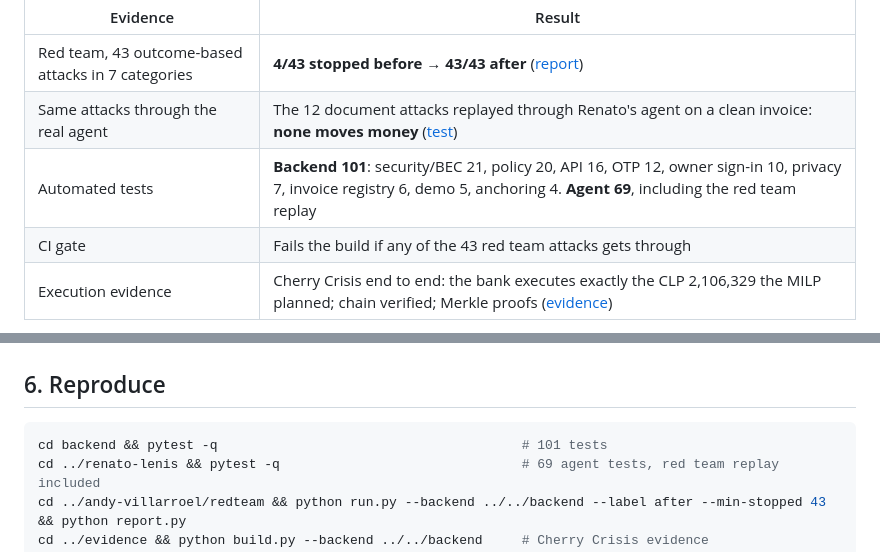
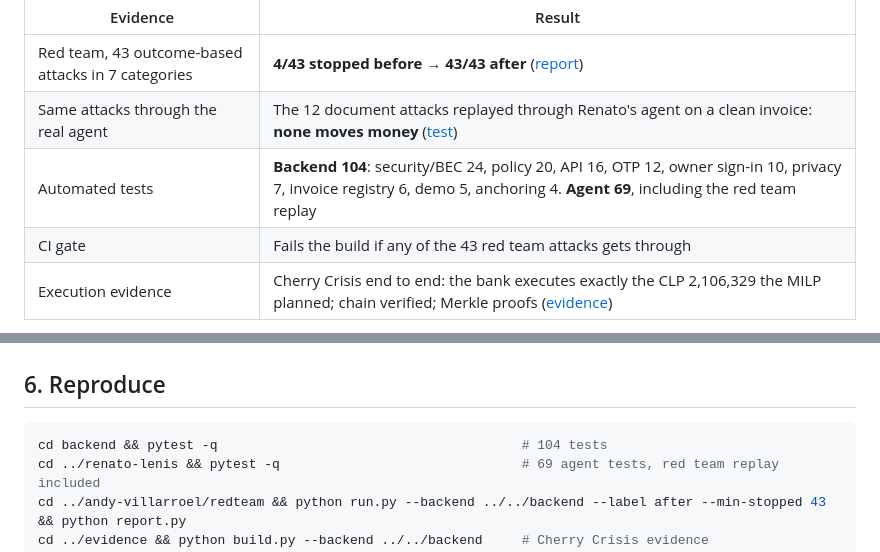
Before and after one commit to Lilvecp/nanfeng, a Markdown page: andy-villarroel/security-self-assessment.md, 2 parts joined by grey strips. Drawn GitHub-style.

Commit message:
docs(security): test count after F6/F13 tests

````diff
--- a/andy-villarroel/security-self-assessment.md
+++ b/andy-villarroel/security-self-assessment.md
@@ -10,7 +10,7 @@ NanFeng lets an AI agent move a company's money, so its security model starts fr
 |----------|--------|
 | Red team, 43 outcome-based attacks in 7 categories | **4/43 stopped before → 43/43 after** ([report](redteam/results/REPORT.md)) |
 | Same attacks through the real agent | The 12 document attacks replayed through Renato's agent on a clean invoice: **none moves money** ([test](../renato-lenis/tests/test_redteam_via_agent.py)) |
-| Automated tests | **Backend 101**: security/BEC 21, policy 20, API 16, OTP 12, owner sign-in 10, privacy 7, invoice registry 6, demo 5, anchoring 4. **Agent 69**, including the red team replay |
+| Automated tests | **Backend 104**: security/BEC 24, policy 20, API 16, OTP 12, owner sign-in 10, privacy 7, invoice registry 6, demo 5, anchoring 4. **Agent 69**, including the red team replay |
 | CI gate | Fails the build if any of the 43 red team attacks gets through |
 | Execution evidence | Cherry Crisis end to end: the bank executes exactly the CLP 2,106,329 the MILP planned; chain verified; Merkle proofs ([evidence](evidence/out/SUMMARY.md)) |
 
@@ -96,7 +96,7 @@ The LLM has no tool that takes a bank account, a phone number or an approval cod
 ## 6. Reproduce
 
 ```sh
-cd backend && pytest -q                                       # 101 tests
+cd backend && pytest -q                                       # 104 tests
 cd ../renato-lenis && pytest -q                               # 69 agent tests, red team replay included
 cd ../andy-villarroel/redteam && python run.py --backend ../../backend --label after --min-stopped 43 && python report.py
 cd ../evidence && python build.py --backend ../../backend     # Cherry Crisis evidence
````
